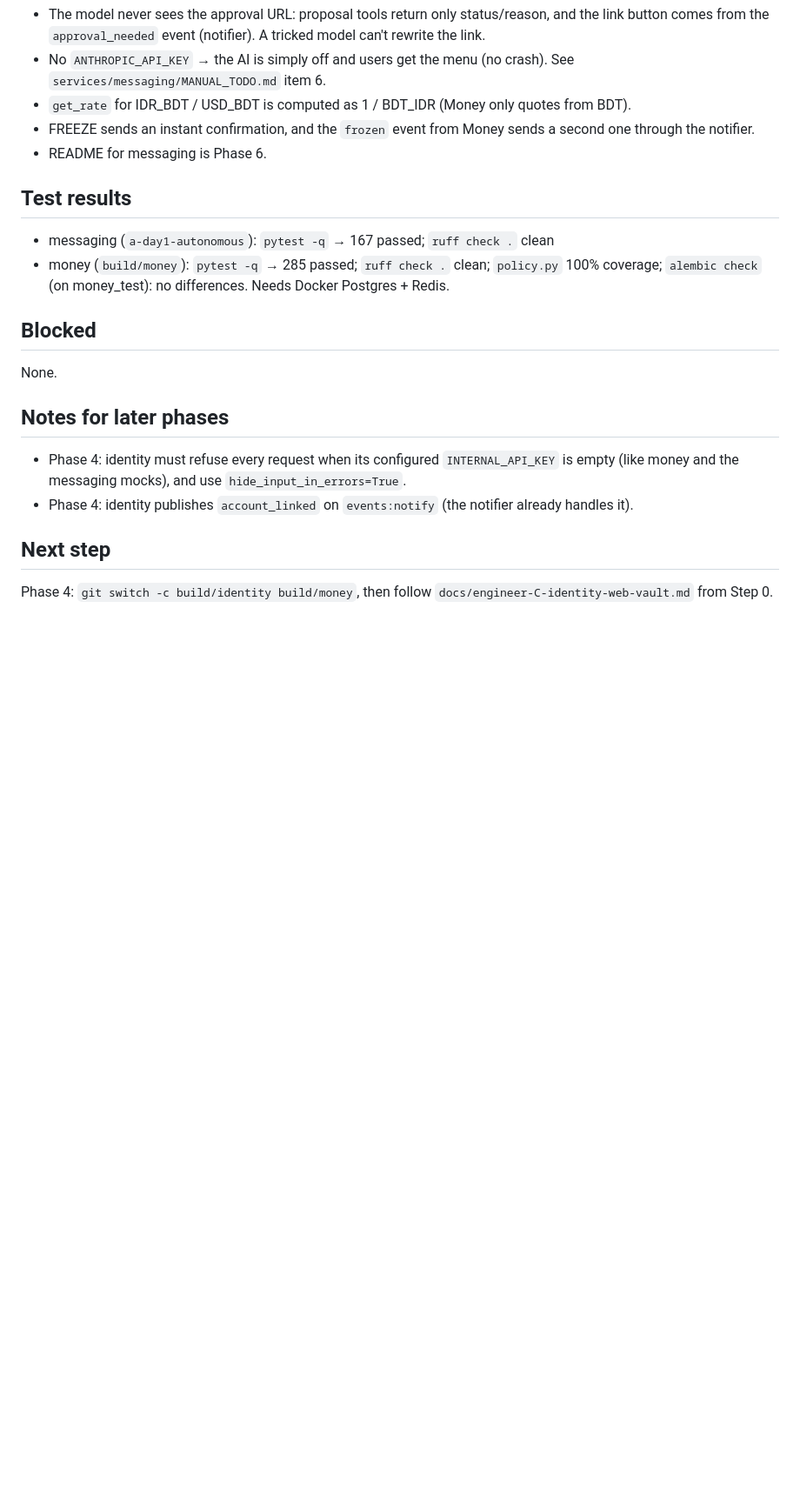
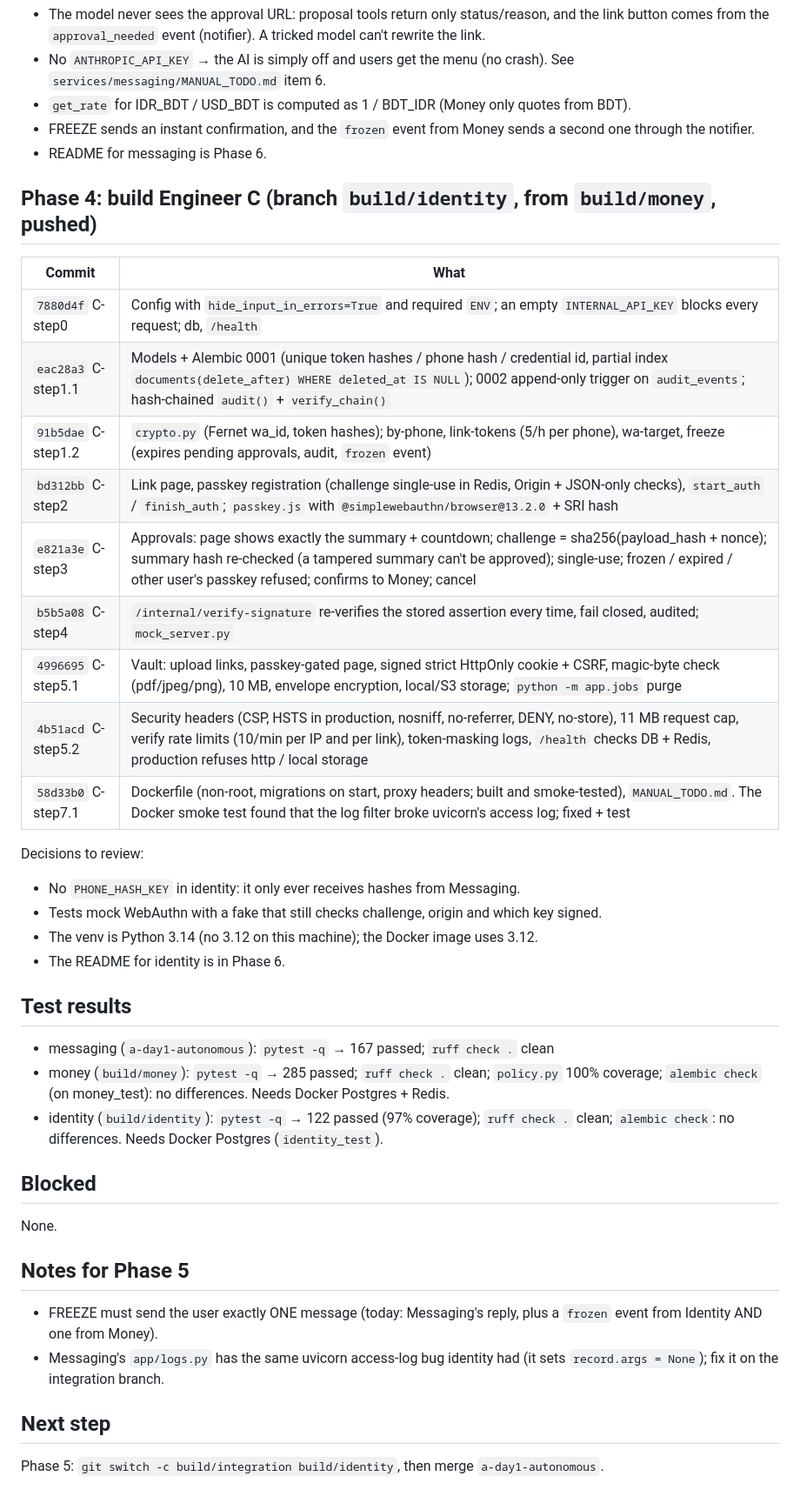
Before and after one commit to Muhatarima/student-money-agent-server, a Markdown page: PROGRESS.md, the part around one of its changes. Shown at 87% size. Drawn GitHub-style; blank space fills up the shorter version.

Commit message:
PROGRESS.md: Phase 4 done
Co-Authored-By: Claude Opus 5.5 <noreply@anthropic.com>

```diff
--- a/PROGRESS.md
+++ b/PROGRESS.md
@@ -65,20 +65,41 @@ Decisions to review:
   one through the notifier.
 - README for messaging is Phase 6.
 
+## Phase 4: build Engineer C (branch `build/identity`, from `build/money`, pushed)
+
+| Commit | What |
+|---|---|
+| `7880d4f` C-step0 | Config with `hide_input_in_errors=True` and required `ENV`; an empty `INTERNAL_API_KEY` blocks every request; db, `/health` |
+| `eac28a3` C-step1.1 | Models + Alembic 0001 (unique token hashes / phone hash / credential id, partial index `documents(delete_after) WHERE deleted_at IS NULL`); 0002 append-only trigger on `audit_events`; hash-chained `audit()` + `verify_chain()` |
+| `91b5dae` C-step1.2 | `crypto.py` (Fernet wa_id, token hashes); by-phone, link-tokens (5/h per phone), wa-target, freeze (expires pending approvals, audit, `frozen` event) |
+| `bd312bb` C-step2 | Link page, passkey registration (challenge single-use in Redis, Origin + JSON-only checks), `start_auth` / `finish_auth`; `passkey.js` with `@simplewebauthn/browser@13.2.0` + SRI hash |
+| `e821a3e` C-step3 | Approvals: page shows exactly the summary + countdown; challenge = sha256(payload_hash + nonce); summary hash re-checked (a tampered summary can't be approved); single-use; frozen / expired / other user's passkey refused; confirms to Money; cancel |
+| `b5b5a08` C-step4 | `/internal/verify-signature` re-verifies the stored assertion every time, fail closed, audited; `mock_server.py` |
+| `4996695` C-step5.1 | Vault: upload links, passkey-gated page, signed strict HttpOnly cookie + CSRF, magic-byte check (pdf/jpeg/png), 10 MB, envelope encryption, local/S3 storage; `python -m app.jobs` purge |
+| `4b51acd` C-step5.2 | Security headers (CSP, HSTS in production, nosniff, no-referrer, DENY, no-store), 11 MB request cap, verify rate limits (10/min per IP and per link), token-masking logs, `/health` checks DB + Redis, production refuses http / local storage |
+| `58d33b0` C-step7.1 | Dockerfile (non-root, migrations on start, proxy headers; built and smoke-tested), `MANUAL_TODO.md`. The Docker smoke test found that the log filter broke uvicorn's access log; fixed + test |
+
+Decisions to review:
+- No `PHONE_HASH_KEY` in identity: it only ever receives hashes from Messaging.
+- Tests mock WebAuthn with a fake that still checks challenge, origin and which key signed.
+- The venv is Python 3.14 (no 3.12 on this machine); the Docker image uses 3.12.
+- The README for identity is in Phase 6.
+
 ## Test results
 - messaging (`a-day1-autonomous`): `pytest -q` → 167 passed; `ruff check .` clean
 - money (`build/money`): `pytest -q` → 285 passed; `ruff check .` clean; `policy.py` 100%
   coverage; `alembic check` (on money_test): no differences. Needs Docker Postgres + Redis.
+- identity (`build/identity`): `pytest -q` → 122 passed (97% coverage); `ruff check .` clean;
+  `alembic check`: no differences. Needs Docker Postgres (`identity_test`).
 
 ## Blocked
 None.
 
-## Notes for later phases
-- Phase 4: identity must refuse every request when its configured `INTERNAL_API_KEY` is
-  empty (like money and the messaging mocks), and use `hide_input_in_errors=True`.
-- Phase 4: identity publishes `account_linked` on `events:notify` (the notifier already
-  handles it).
+## Notes for Phase 5
+- FREEZE must send the user exactly ONE message (today: Messaging's reply, plus a `frozen`
+  event from Identity AND one from Money).
+- Messaging's `app/logs.py` has the same uvicorn access-log bug identity had (it sets
+  `record.args = None`); fix it on the integration branch.
 
 ## Next step
-Phase 4: `git switch -c build/identity build/money`, then follow
-`docs/engineer-C-identity-web-vault.md` from Step 0.
+Phase 5: `git switch -c build/integration build/identity`, then merge `a-day1-autonomous`.
```
Also changed, not shown: other parts of PROGRESS.md (+1 -1 lines).
